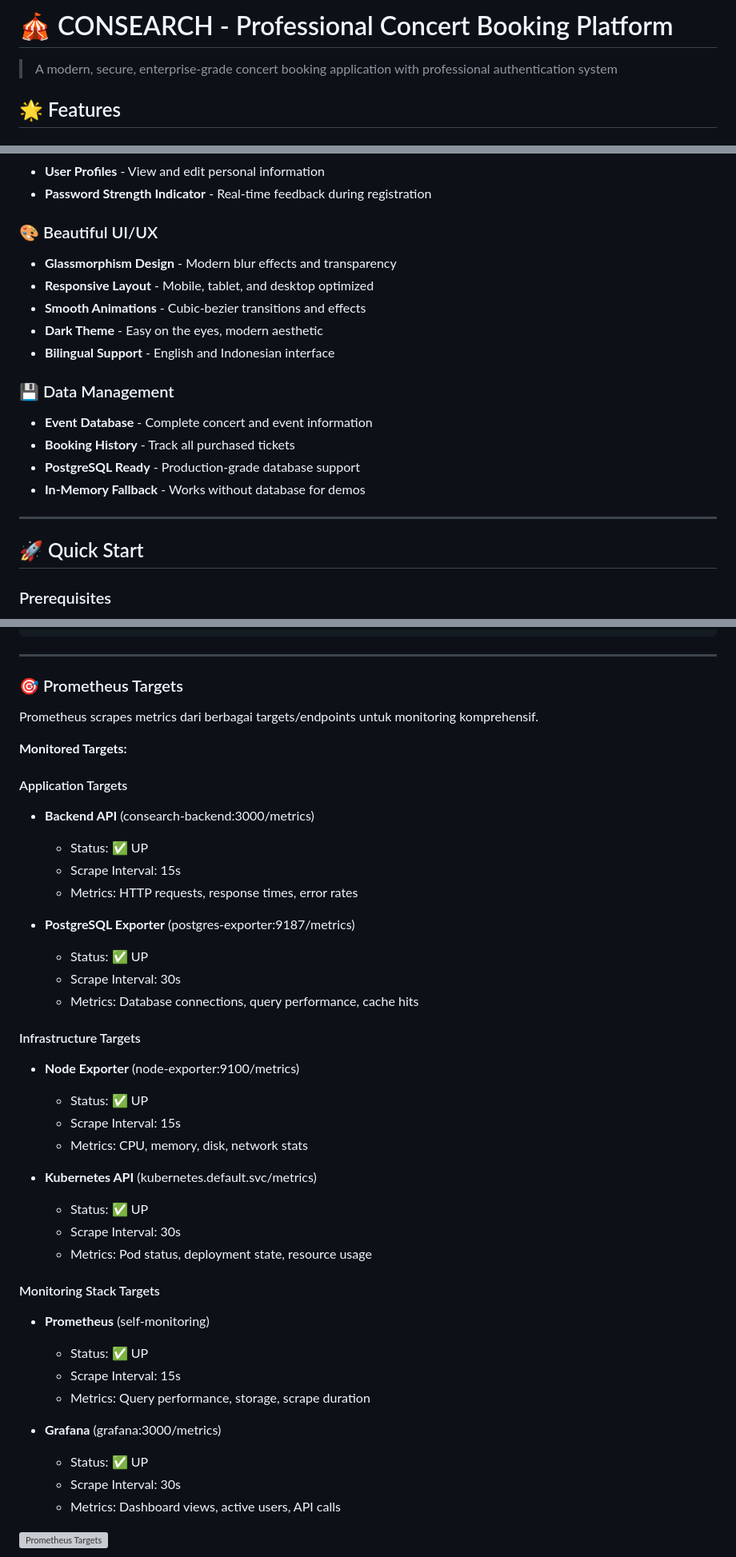
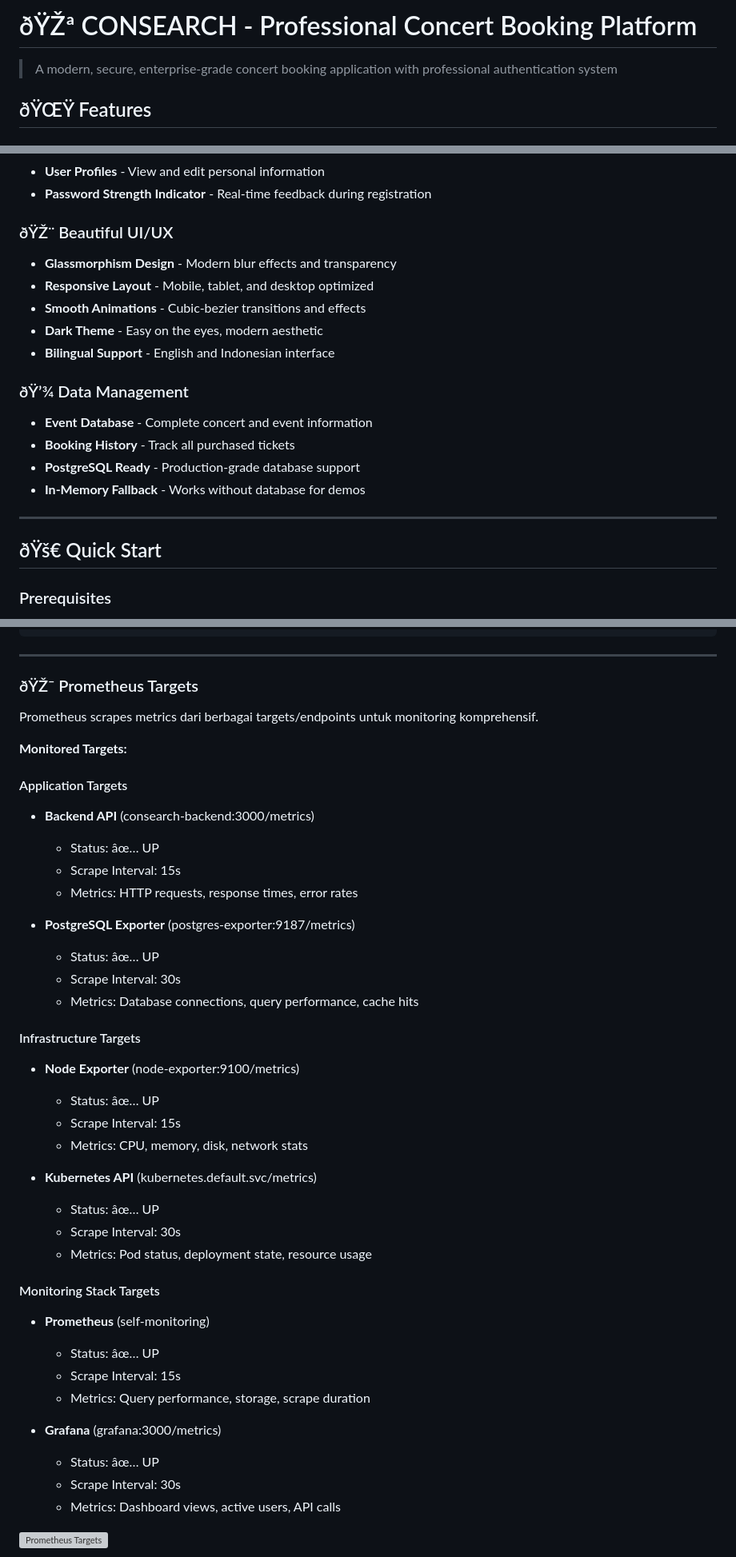
Before and after one commit to Rayen142/consearch-app, a Markdown page: README.md, 3 parts joined by grey strips. Shown at 80% size. Rendered like a GitHub page; grey boxes are pictures that could not be loaded.

```diff
--- a/README.md
+++ b/README.md
@@ -1,6 +1,6 @@
-# 🎪 CONSEARCH - Professional Concert Booking Platform
+# ðŸŽª CONSEARCH - Professional Concert Booking Platform
 
 > A modern, secure, enterprise-grade concert booking application with professional authentication system
 
-## 🌟 Features
+## ðŸŒŸ Features
 
@@ -19,14 +19,14 @@
 - **User Profiles** - View and edit personal information
 - **Password Strength Indicator** - Real-time feedback during registration
 
-### 🎨 Beautiful UI/UX
+### ðŸŽ¨ Beautiful UI/UX
 - **Glassmorphism Design** - Modern blur effects and transparency
 - **Responsive Layout** - Mobile, tablet, and desktop optimized
 - **Smooth Animations** - Cubic-bezier transitions and effects
 - **Dark Theme** - Easy on the eyes, modern aesthetic
 - **Bilingual Support** - English and Indonesian interface
 
-### 💾 Data Management
+### ðŸ’¾ Data Management
 - **Event Database** - Complete concert and event information
 - **Booking History** - Track all purchased tickets
 - **PostgreSQL Ready** - Production-grade database support
@@ -34,7 +34,7 @@
 
 ---
 
-## 🚀 Quick Start
+## ðŸš€ Quick Start
 
 ### Prerequisites
 - Node.js (v14+)
@@ -970,7 +970,7 @@ annotations:
 
 ---
 
-### 🎯 Prometheus Targets
+### ðŸŽ¯ Prometheus Targets
 
 Prometheus scrapes metrics dari berbagai targets/endpoints untuk monitoring komprehensif.
 
@@ -978,34 +978,34 @@ Prometheus scrapes metrics dari berbagai targets/endpoints untuk monitoring komp
 
 #### Application Targets
 - **Backend API** (consearch-backend:3000/metrics)
-  - Status: ✅ UP
+  - Status: âœ… UP
   - Scrape Interval: 15s
   - Metrics: HTTP requests, response times, error rates
 
 - **PostgreSQL Exporter** (postgres-exporter:9187/metrics)
-  - Status: ✅ UP
+  - Status: âœ… UP
   - Scrape Interval: 30s
   - Metrics: Database connections, query performance, cache hits
 
 #### Infrastructure Targets
 - **Node Exporter** (node-exporter:9100/metrics)
-  - Status: ✅ UP
+  - Status: âœ… UP
   - Scrape Interval: 15s
   - Metrics: CPU, memory, disk, network stats
 
 - **Kubernetes API** (kubernetes.default.svc/metrics)
-  - Status: ✅ UP
+  - Status: âœ… UP
   - Scrape Interval: 30s
   - Metrics: Pod status, deployment state, resource usage
 
 #### Monitoring Stack Targets
 - **Prometheus** (self-monitoring)
-  - Status: ✅ UP
+  - Status: âœ… UP
   - Scrape Interval: 15s
   - Metrics: Query performance, storage, scrape duration
 
 - **Grafana** (grafana:3000/metrics)
-  - Status: ✅ UP
+  - Status: âœ… UP
   - Scrape Interval: 30s
   - Metrics: Dashboard views, active users, API calls
 
```
Also changed, not shown: other parts of README.md (+93 -93 lines).
